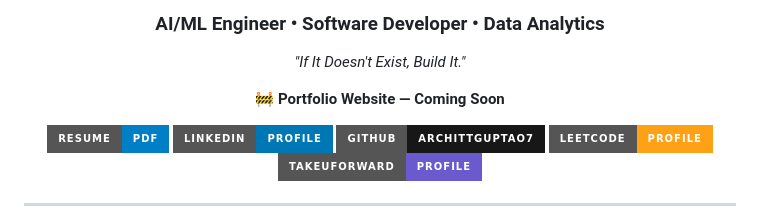
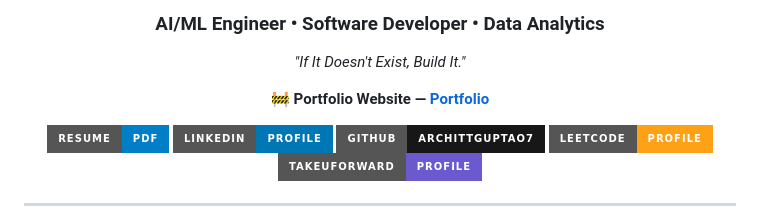
Before and after one commit to ArchittGuptaO7/ArchittGupta_Portfolio, a Markdown page: README.md, the part around the change. Rendered like a GitHub page; badges without logos.

```diff
--- a/README.md
+++ b/README.md
@@ -6,7 +6,7 @@
 
 *"If It Doesn't Exist, Build It."*
 
-🚧 **Portfolio Website — Coming Soon**
+🚧 **Portfolio Website — [Portfolio](https://archittguptao7.github.io/ArchittGupta_Portfolio/)**
 
 [![Resume](https://img.shields.io/badge/Resume-PDF-blue?style=for-the-badge&logo=readdotcv&logoColor=white)](https://drive.google.com/file/d/1wa2Pw-JiN_pq5bH7bPdTRhzj-WakovpV/view?usp=sharing)
 [![LinkedIn](https://img.shields.io/badge/LinkedIn-Profile-0077B5?style=for-the-badge&logo=linkedin&logoColor=white)](https://www.linkedin.com/in/archittguptao7/)
```
